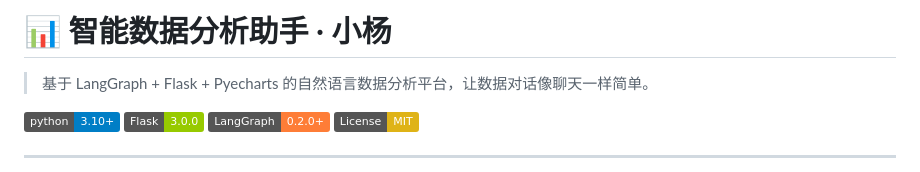
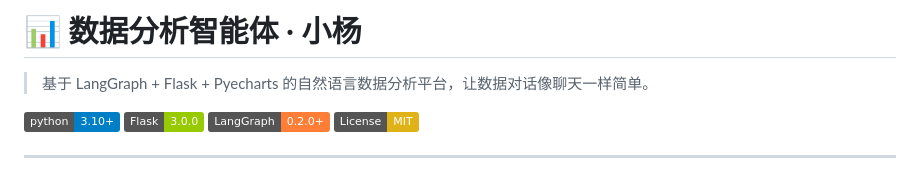
Before and after one commit to 3078363489/DataMindAgnet, a Markdown page: README.md, the part around the change. GitHub-like rendering; badges without logos.

```diff
--- a/README.md
+++ b/README.md
@@ -1,4 +1,4 @@
-# 📊 智能数据分析助手 · 小杨
+# 📊 数据分析智能体 · 小杨
 
 > 基于 LangGraph + Flask + Pyecharts 的自然语言数据分析平台，让数据对话像聊天一样简单。
 
```
